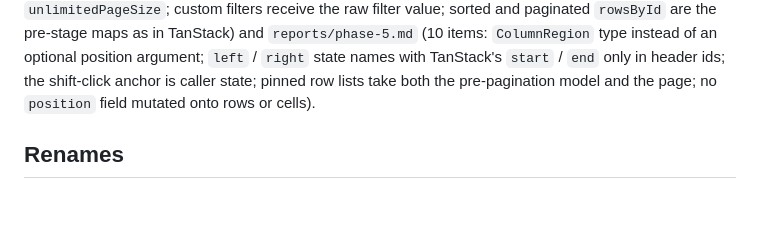
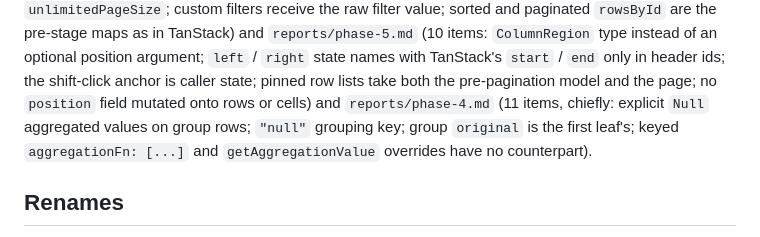
Before and after one commit to alexbruf/elm-table, a Markdown page: PORT_NOTES.md, the part around one of its changes. Rendered like a GitHub page; blank space fills up the shorter version.

```diff
--- a/PORT_NOTES.md
+++ b/PORT_NOTES.md
@@ -153,7 +179,11 @@ and `reports/phase-5.md` (10 items: `ColumnRegion` type instead of an
 optional position argument; `left` / `right` state names with TanStack's
 `start` / `end` only in header ids; the shift-click anchor is caller state;
 pinned row lists take both the pre-pagination model and the page; no
-`position` field mutated onto rows or cells).
+`position` field mutated onto rows or cells) and `reports/phase-4.md` (11
+items, chiefly: explicit `Null` aggregated values on group rows; `"null"`
+grouping key; group `original` is the first leaf's; keyed
+`aggregationFn: [...]` and `getAggregationValue` overrides have no
+counterpart).
 
 ## Renames
 
```
Also changed, not shown: other parts of PORT_NOTES.md (+30 -4 lines).
